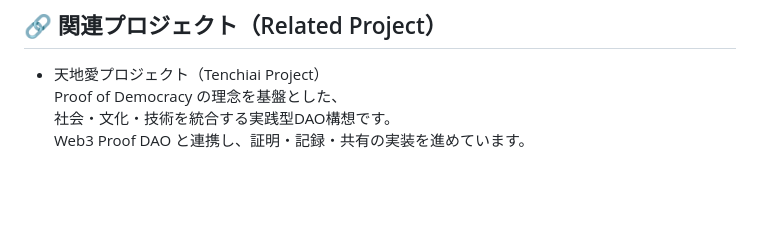
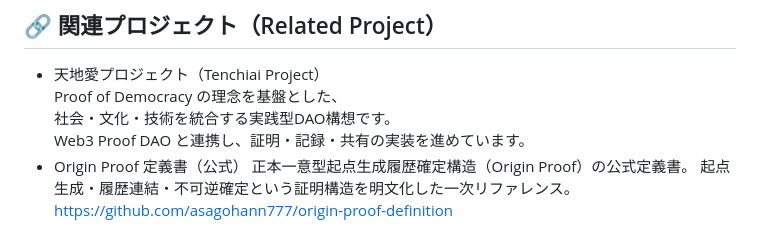
Before and after one commit to asagohann777/web3-proof-dao, a Markdown page: README.md, the part around the change. Drawn GitHub-style; blank space fills up the shorter version.

```diff
--- a/README.md
+++ b/README.md
@@ -104,3 +104,7 @@
   Proof of Democracy の理念を基盤とした、
   社会・文化・技術を統合する実践型DAO構想です。
   Web3 Proof DAO と連携し、証明・記録・共有の実装を進めています。
+- Origin Proof 定義書（公式）
+  正本一意型起点生成履歴確定構造（Origin Proof）の公式定義書。
+  起点生成・履歴連結・不可逆確定という証明構造を明文化した一次リファレンス。
+  https://github.com/asagohann777/origin-proof-definition
```
